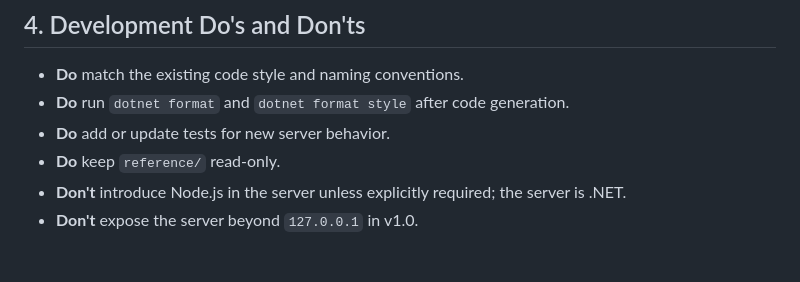
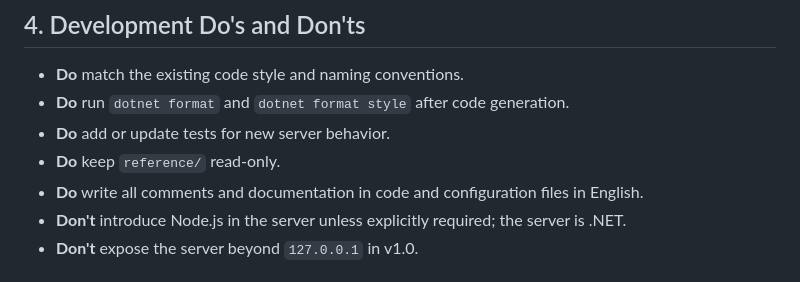
Before and after one commit to longkerdandy/agent-traffic-light, a Markdown page: AGENTS.md, the part around the change. Rendered like a GitHub page.

Commit message:
docs(agents): enforce English comments in code and configuration files

```diff
--- a/AGENTS.md
+++ b/AGENTS.md
@@ -155,6 +155,7 @@ Planned endpoints (see `docs/plan/v1.0-development-plan.md`):
 - **Do** run `dotnet format` and `dotnet format style` after code generation.
 - **Do** add or update tests for new server behavior.
 - **Do** keep `reference/` read-only.
+- **Do** write all comments and documentation in code and configuration files in English.
 - **Don't** introduce Node.js in the server unless explicitly required; the server is .NET.
 - **Don't** expose the server beyond `127.0.0.1` in v1.0.
 
```
